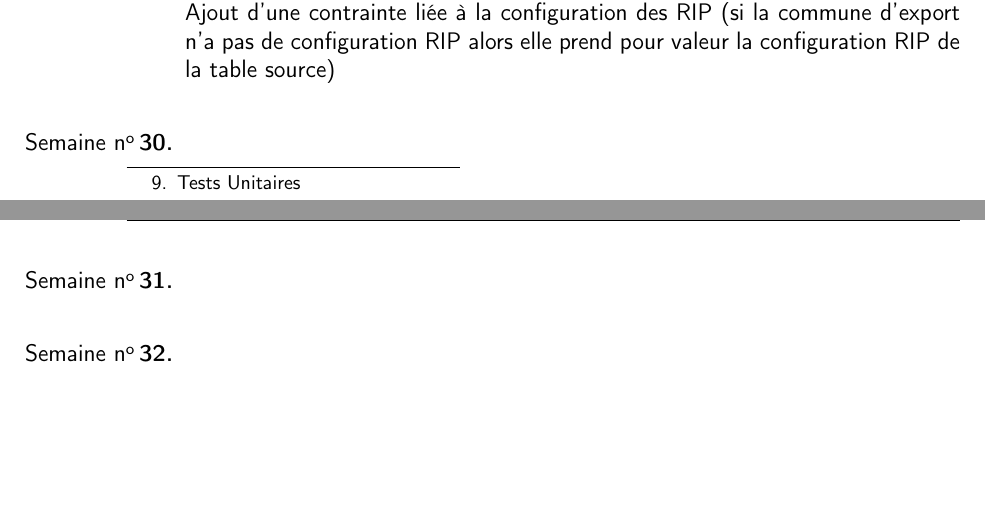
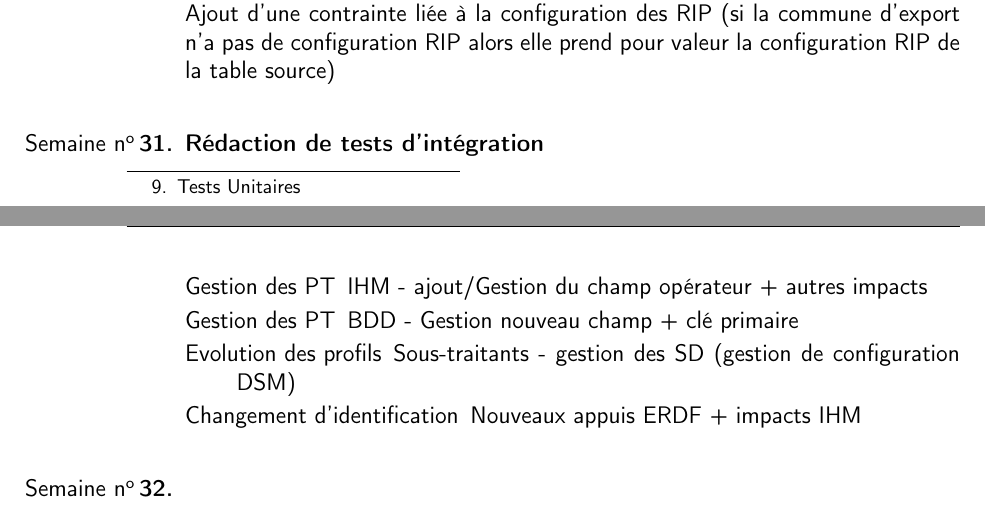
Before and after one commit to DiABOLODEV/rapport-de-stage, a LaTeX document (squelette.tex, which reads annexes/travaux-par-semaine.tex): two parts of pages 30 and 31 of 31, joined at a grey line, cut so that both start at the same text, the shorter picture padded with empty space. Compiled offline with pdfLaTeX.

Commit message:
Travaux par semaine

```diff
--- a/annexes/travaux-par-semaine.tex
+++ b/annexes/travaux-par-semaine.tex
@@ -190,11 +190,19 @@ ont peut remonter au numéro de version.
 \textbf{Correction d'erreurs Sonar}
 \\Recherche d'une solution pour remplacer le plugin Sonar pour Eclipse et Flashbuilder qui n'est plus pris en charge.
 \\Mise à jour du KIT D'accueil en conséquence
-\\\textbf{Programme de Copie de données BDD} Vérification de la copie conforme des champs opérateur et déployeur.
+
+\item
+\textbf{Programme de Copie de données BDD} Vérification de la copie conforme des champs opérateur et déployeur.
 \\ Ajout d'une contrainte liée à la configuration des RIP (si la commune d'export n'a pas
 de configuration RIP alors elle prend pour valeur la configuration RIP de la table source)
 \item
-\item
+\textbf{Rédaction de tests d'intégration}
+\begin{enumerate}[label = Développement \no\arabic*.,align=left]
+	\item [Gestion des PT]  IHM - ajout/Gestion du champ opérateur + autres impacts
+	\item [Gestion des PT]  BDD - Gestion nouveau champ + clé primaire
+	\item [Evolution des profils] Sous-traitants - gestion des SD (gestion de configuration DSM)
+	\item [Changement d’identification] Nouveaux appuis ERDF  + impacts IHM
+\end{enumerate}
 \item
 \item
 \item
```
